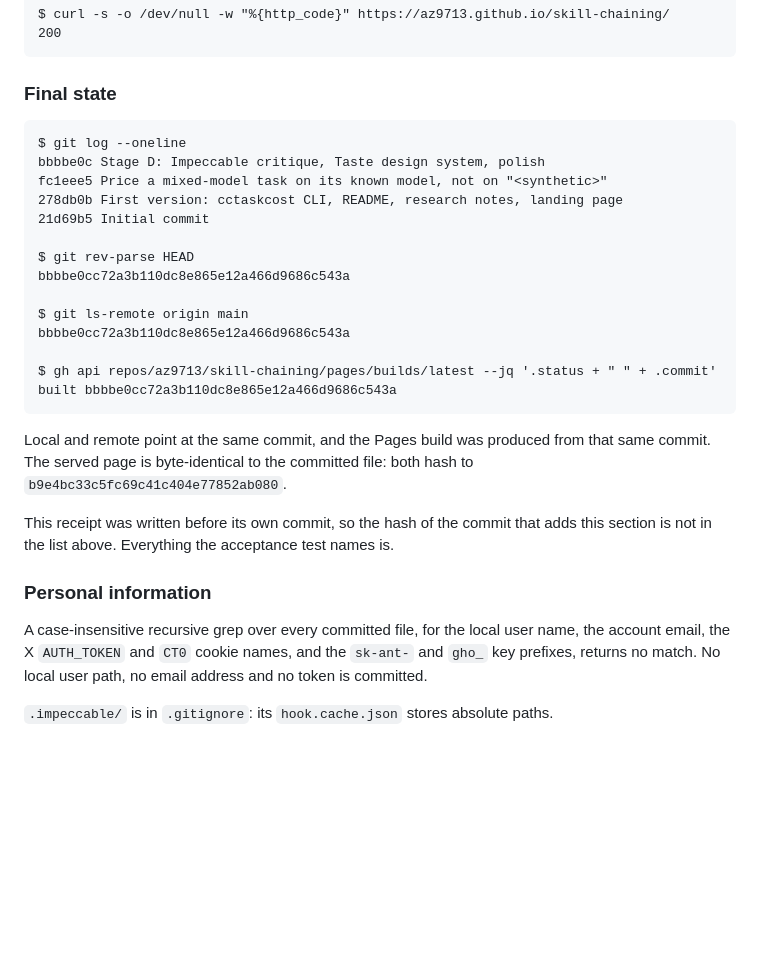
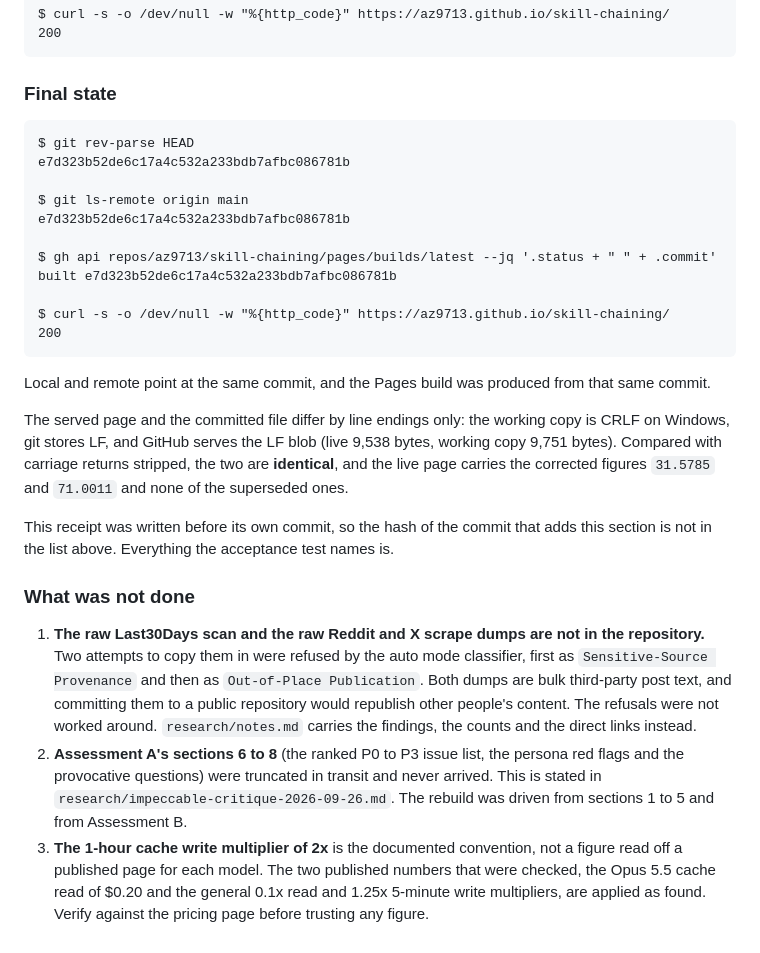
Before and after one commit to az9713/skill-chaining, a Markdown page: RECEIPT.md, the part around the change. Drawn GitHub-style; blank space fills up the shorter version.

Commit message:
Record the final hashes and what was not done
Co-Authored-By: Claude Opus 5 (1M context) <noreply@anthropic.com>

````diff
--- a/RECEIPT.md
+++ b/RECEIPT.md
@@ -276,33 +276,43 @@ $ curl -s -o /dev/null -w "%{http_code}" https://az9713.github.io/skill-chaining
 ### Final state
 
 ```
-$ git log --oneline
-bbbbe0c Stage D: Impeccable critique, Taste design system, polish
-fc1eee5 Price a mixed-model task on its known model, not on "<synthetic>"
-278db0b First version: cctaskcost CLI, README, research notes, landing page
-21d69b5 Initial commit
-
 $ git rev-parse HEAD
-bbbbe0cc72a3b110dc8e865e12a466d9686c543a
+e7d323b52de6c17a4c532a233bdb7afbc086781b
 
 $ git ls-remote origin main
-bbbbe0cc72a3b110dc8e865e12a466d9686c543a
+e7d323b52de6c17a4c532a233bdb7afbc086781b
 
 $ gh api repos/az9713/skill-chaining/pages/builds/latest --jq '.status + " " + .commit'
-built bbbbe0cc72a3b110dc8e865e12a466d9686c543a
+built e7d323b52de6c17a4c532a233bdb7afbc086781b
+
+$ curl -s -o /dev/null -w "%{http_code}" https://az9713.github.io/skill-chaining/
+200
 ```
 
 Local and remote point at the same commit, and the Pages build was produced from that same
-commit. The served page is byte-identical to the committed file: both hash to
-`b9e4bc33c5fc69c41c404e77852ab080`.
+commit.
+
+The served page and the committed file differ by line endings only: the working copy is CRLF
+on Windows, git stores LF, and GitHub serves the LF blob (live 9,538 bytes, working copy 9,751
+bytes). Compared with carriage returns stripped, the two are **identical**, and the live page
+carries the corrected figures `31.5785` and `71.0011` and none of the superseded ones.
 
 This receipt was written before its own commit, so the hash of the commit that adds this
 section is not in the list above. Everything the acceptance test names is.
 
-### Personal information
+### What was not done
 
-A case-insensitive recursive grep over every committed file, for the local user name, the
-account email, the X `AUTH_TOKEN` and `CT0` cookie names, and the `sk-ant-` and `gho_` key
-prefixes, returns no match. No local user path, no email address and no token is committed.
-
-`.impeccable/` is in `.gitignore`: its `hook.cache.json` stores absolute paths.
+1. **The raw Last30Days scan and the raw Reddit and X scrape dumps are not in the repository.**
+   Two attempts to copy them in were refused by the auto mode classifier, first as
+   `Sensitive-Source Provenance` and then as `Out-of-Place Publication`. Both dumps are bulk
+   third-party post text, and committing them to a public repository would republish other
+   people's content. The refusals were not worked around. `research/notes.md` carries the
+   findings, the counts and the direct links instead.
+2. **Assessment A's sections 6 to 8** (the ranked P0 to P3 issue list, the persona red flags
+   and the provocative questions) were truncated in transit and never arrived. This is stated
+   in `research/impeccable-critique-2026-09-26.md`. The rebuild was driven from sections 1 to 5
+   and from Assessment B.
+3. **The 1-hour cache write multiplier of 2x** is the documented convention, not a figure read
+   off a published page for each model. The two published numbers that were checked, the Opus
+   5.5 cache read of $0.20 and the general 0.1x read and 1.25x 5-minute write multipliers, are
+   applied as found. Verify against the pricing page before trusting any figure.
````
